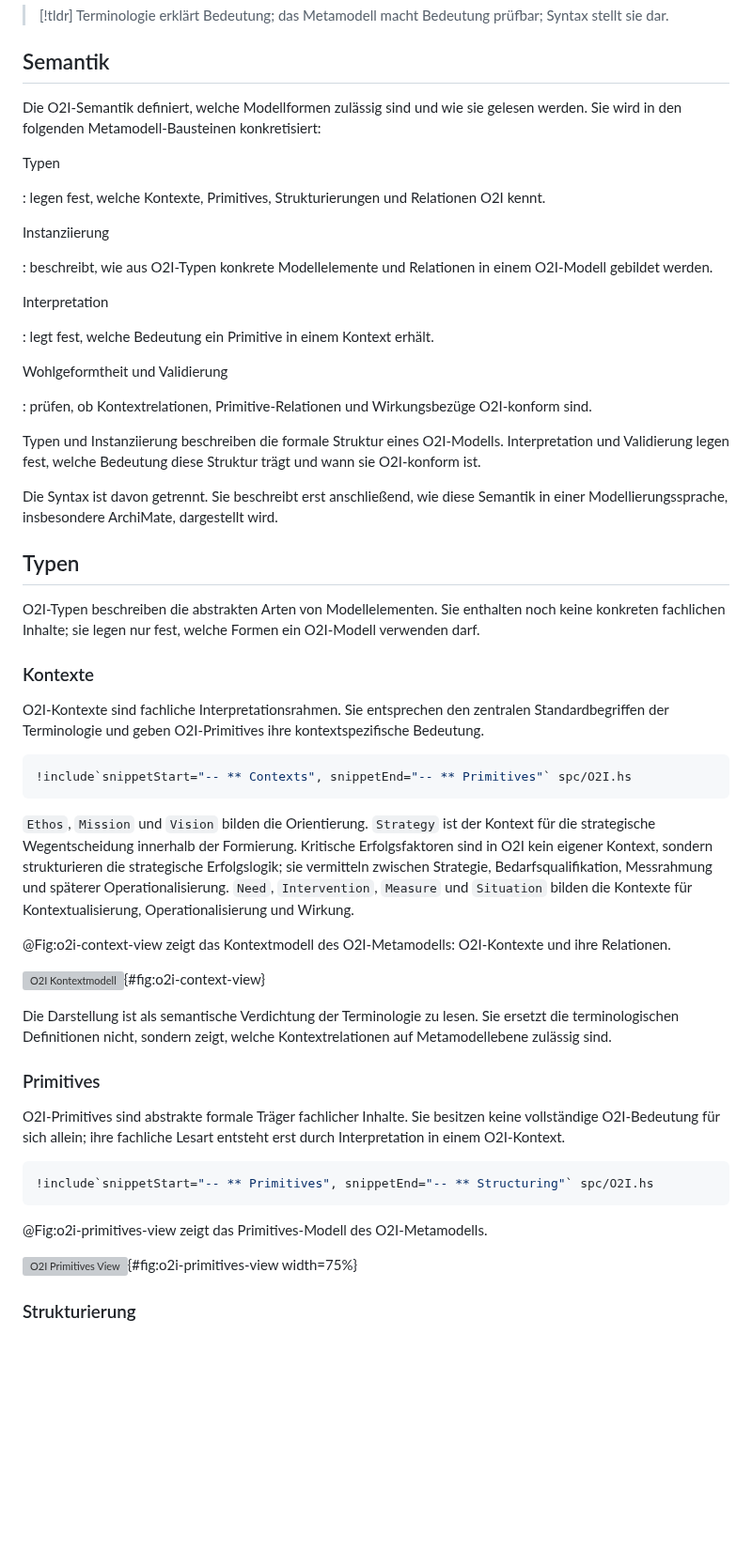
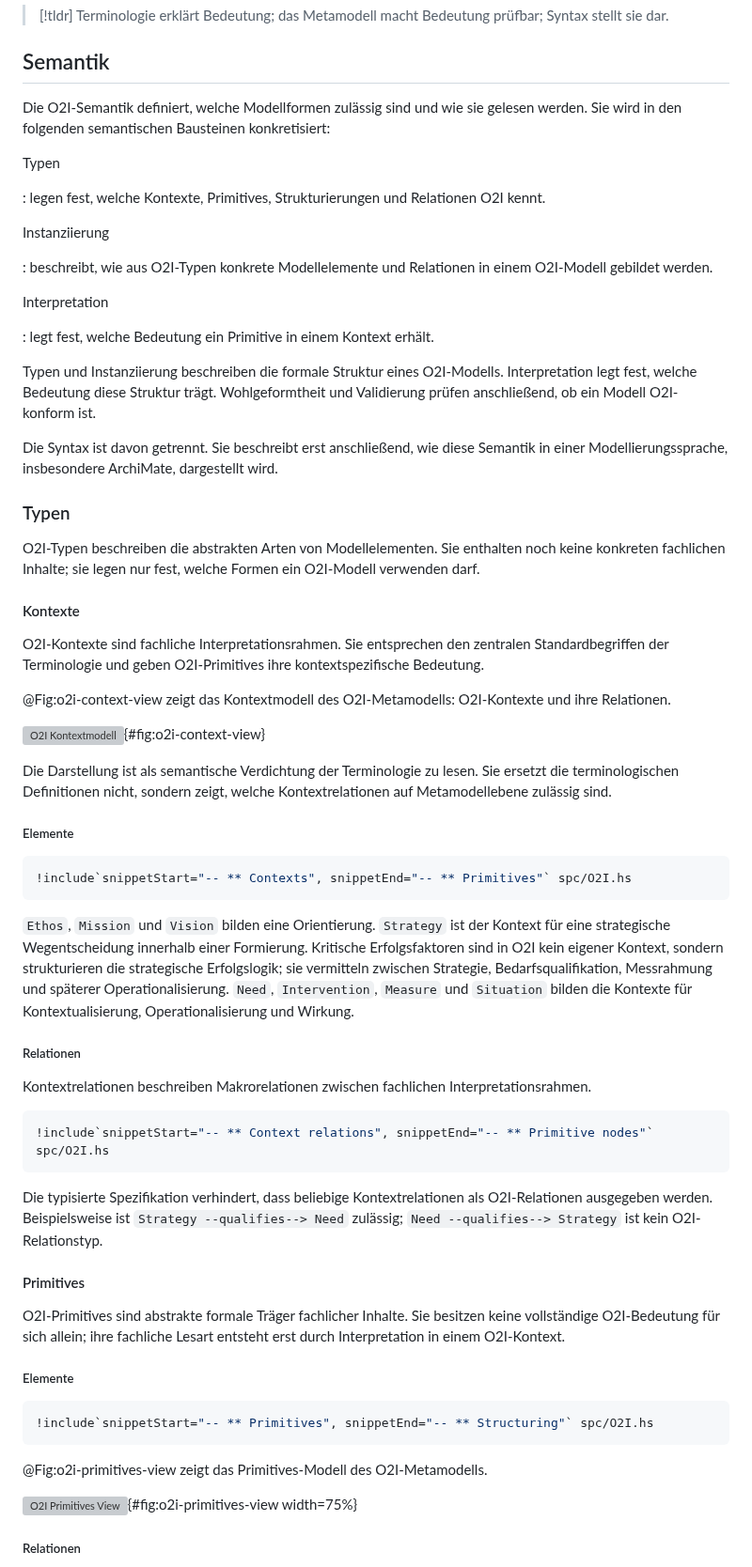
Before and after one commit to normenmueller/o2i, a Markdown page: o2i.md, the part around one of its changes. Shown at 94% size. Rendered like a GitHub page; blank space fills up the shorter version; grey boxes are pictures that could not be loaded.

Commit message:
structure metamodel semantics

````diff
--- a/o2i.md
+++ b/o2i.md
@@ -483,7 +483,7 @@ Das Metamodell ersetzt die Terminologie nicht. Die Terminologie legt die fachlic
 
 ## Semantik
 
-Die O2I-Semantik definiert, welche Modellformen zulässig sind und wie sie gelesen werden. Sie wird in den folgenden Metamodell-Bausteinen konkretisiert:
+Die O2I-Semantik definiert, welche Modellformen zulässig sind und wie sie gelesen werden. Sie wird in den folgenden semantischen Bausteinen konkretisiert:
 
 Typen
 
@@ -497,27 +497,17 @@ Interpretation
 
 : legt fest, welche Bedeutung ein Primitive in einem Kontext erhält.
 
-Wohlgeformtheit und Validierung
-
-: prüfen, ob Kontextrelationen, Primitive-Relationen und Wirkungsbezüge O2I-konform sind.
-
-Typen und Instanziierung beschreiben die formale Struktur eines O2I-Modells. Interpretation und Validierung legen fest, welche Bedeutung diese Struktur trägt und wann sie O2I-konform ist.
+Typen und Instanziierung beschreiben die formale Struktur eines O2I-Modells. Interpretation legt fest, welche Bedeutung diese Struktur trägt. Wohlgeformtheit und Validierung prüfen anschließend, ob ein Modell O2I-konform ist.
 
 Die Syntax ist davon getrennt. Sie beschreibt erst anschließend, wie diese Semantik in einer Modellierungssprache, insbesondere ArchiMate, dargestellt wird.
 
-## Typen
+### Typen
 
 O2I-Typen beschreiben die abstrakten Arten von Modellelementen. Sie enthalten noch keine konkreten fachlichen Inhalte; sie legen nur fest, welche Formen ein O2I-Modell verwenden darf.
 
-### Kontexte
+#### Kontexte
 
 O2I-Kontexte sind fachliche Interpretationsrahmen. Sie entsprechen den zentralen Standardbegriffen der Terminologie und geben O2I-Primitives ihre kontextspezifische Bedeutung.
-
-```haskell
-!include`snippetStart="-- ** Contexts", snippetEnd="-- ** Primitives"` spc/O2I.hs
-```
-
-`Ethos`, `Mission` und `Vision` bilden die Orientierung. `Strategy` ist der Kontext für die strategische Wegentscheidung innerhalb der Formierung. Kritische Erfolgsfaktoren sind in O2I kein eigener Kontext, sondern strukturieren die strategische Erfolgslogik; sie vermitteln zwischen Strategie, Bedarfsqualifikation, Messrahmung und späterer Operationalisierung. `Need`, `Intervention`, `Measure` und `Situation` bilden die Kontexte für Kontextualisierung, Operationalisierung und Wirkung.
 
 @Fig:o2i-context-view zeigt das Kontextmodell des O2I-Metamodells: O2I-Kontexte und ihre Relationen.
 
@@ -525,9 +515,29 @@ O2I-Kontexte sind fachliche Interpretationsrahmen. Sie entsprechen den zentralen
 
 Die Darstellung ist als semantische Verdichtung der Terminologie zu lesen. Sie ersetzt die terminologischen Definitionen nicht, sondern zeigt, welche Kontextrelationen auf Metamodellebene zulässig sind.
 
-### Primitives
+##### Elemente
+
+```haskell
+!include`snippetStart="-- ** Contexts", snippetEnd="-- ** Primitives"` spc/O2I.hs
+```
+
+`Ethos`, `Mission` und `Vision` bilden eine Orientierung. `Strategy` ist der Kontext für eine strategische Wegentscheidung innerhalb einer Formierung. Kritische Erfolgsfaktoren sind in O2I kein eigener Kontext, sondern strukturieren die strategische Erfolgslogik; sie vermitteln zwischen Strategie, Bedarfsqualifikation, Messrahmung und späterer Operationalisierung. `Need`, `Intervention`, `Measure` und `Situation` bilden die Kontexte für Kontextualisierung, Operationalisierung und Wirkung.
+
+##### Relationen
+
+Kontextrelationen beschreiben Makrorelationen zwischen fachlichen Interpretationsrahmen.
+
+```haskell
+!include`snippetStart="-- ** Context relations", snippetEnd="-- ** Primitive nodes"` spc/O2I.hs
+```
+
+Die typisierte Spezifikation verhindert, dass beliebige Kontextrelationen als O2I-Relationen ausgegeben werden. Beispielsweise ist `Strategy --qualifies--> Need` zulässig; `Need --qualifies--> Strategy` ist kein O2I-Relationstyp.
+
+#### Primitives
 
 O2I-Primitives sind abstrakte formale Träger fachlicher Inhalte. Sie besitzen keine vollständige O2I-Bedeutung für sich allein; ihre fachliche Lesart entsteht erst durch Interpretation in einem O2I-Kontext.
+
+##### Elemente
 
 ```haskell
 !include`snippetStart="-- ** Primitives", snippetEnd="-- ** Structuring"` spc/O2I.hs
@@ -537,5 +547,5 @@ O2I-Primitives sind abstrakte formale Träger fachlicher Inhalte. Sie besitzen k
 
 ![O2I Primitives View](<img/O2I Primitives.png>){#fig:o2i-primitives-view width=75%}
 
-### Strukturierung
+##### Relationen
 
````
Also changed, not shown: other parts of o2i.md (+45 -47 lines).
